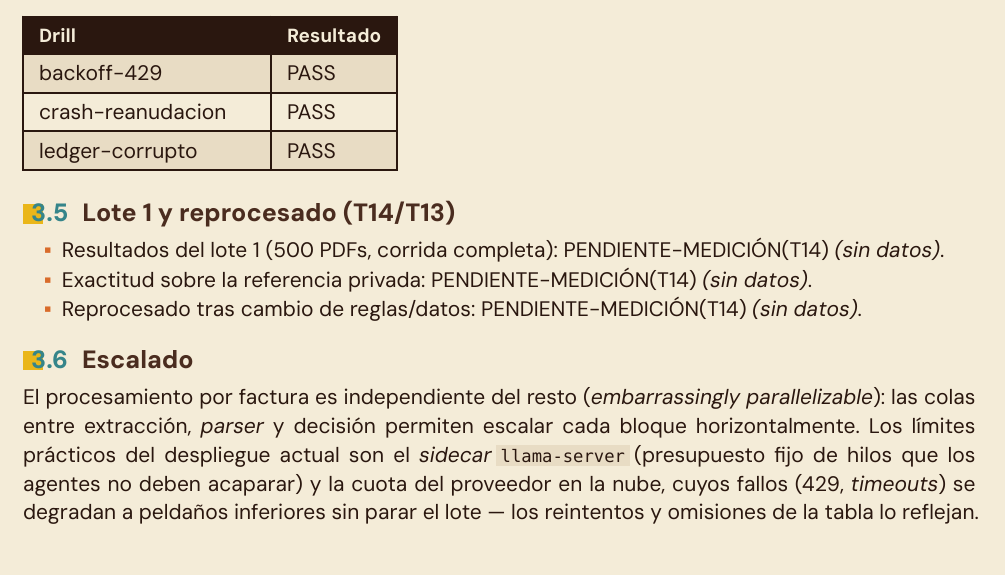
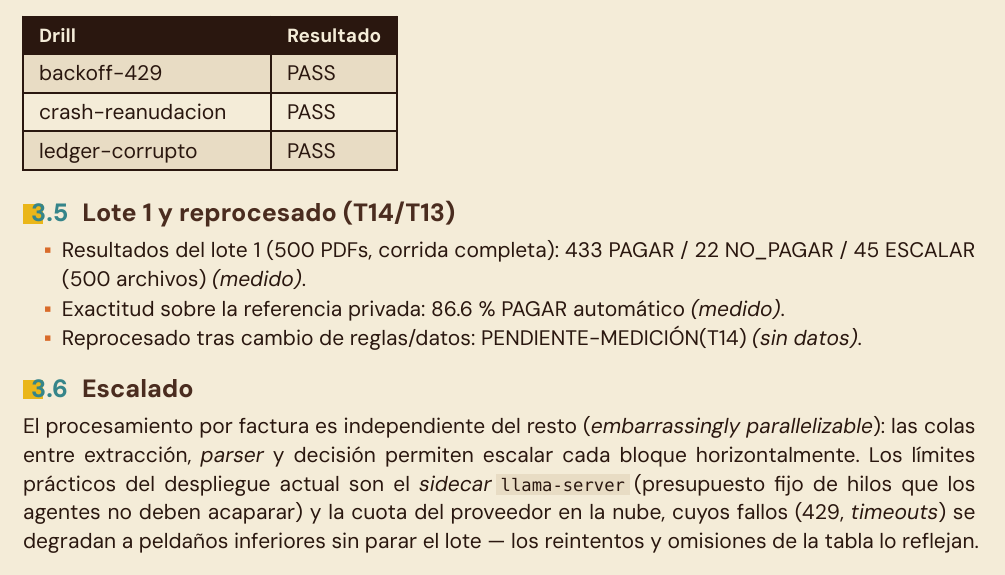
Before and after one commit to guluc3m/hackspain26, a Typst document (docs/report/albertitos_plan.typ, which reads docs/report/escalabilidad_datos.typ): part of page 9 of 13, cut so that both start at the same text. Compiled offline with Typst 0.15; a missing font is replaced by an installed copy or a similar font.

Commit message:
T22 follow-up: escalabilidad_datos.typ del informe regenerado con el metrics.json post-fix (resultadosLote1/exactitudLote1 medidos)

```diff
--- a/docs/report/escalabilidad_datos.typ
+++ b/docs/report/escalabilidad_datos.typ
@@ -39,5 +39,5 @@
 )
 // — T13/T14: pendientes de corrida
 #let impactoReprocesado = ("PENDIENTE-MEDICIÓN(T14)", "sin datos")
-#let resultadosLote1 = ("PENDIENTE-MEDICIÓN(T14)", "sin datos")
-#let exactitudLote1 = ("PENDIENTE-MEDICIÓN(T14)", "sin datos")
+#let resultadosLote1 = ("433 PAGAR / 22 NO_PAGAR / 45 ESCALAR (500 archivos)", "medido")
+#let exactitudLote1 = ("86.6 % PAGAR automático", "medido")
```
